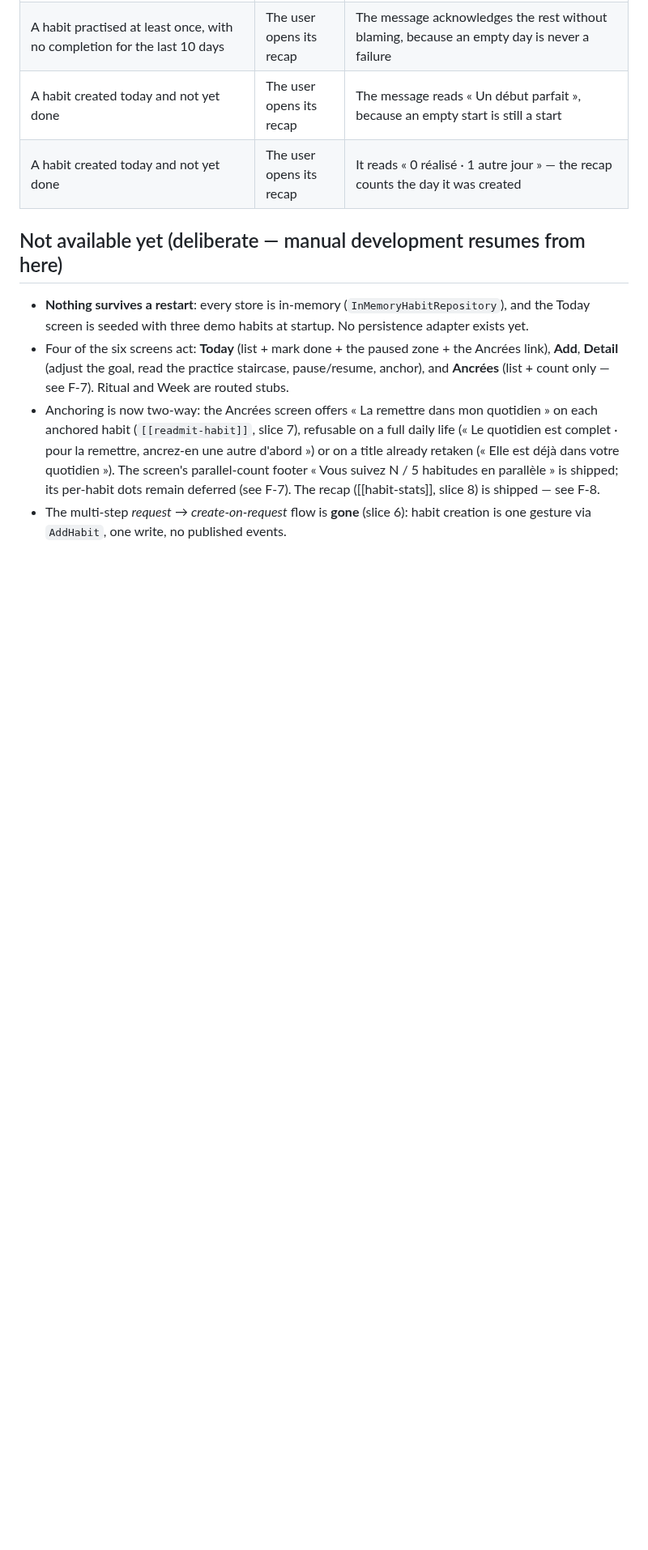
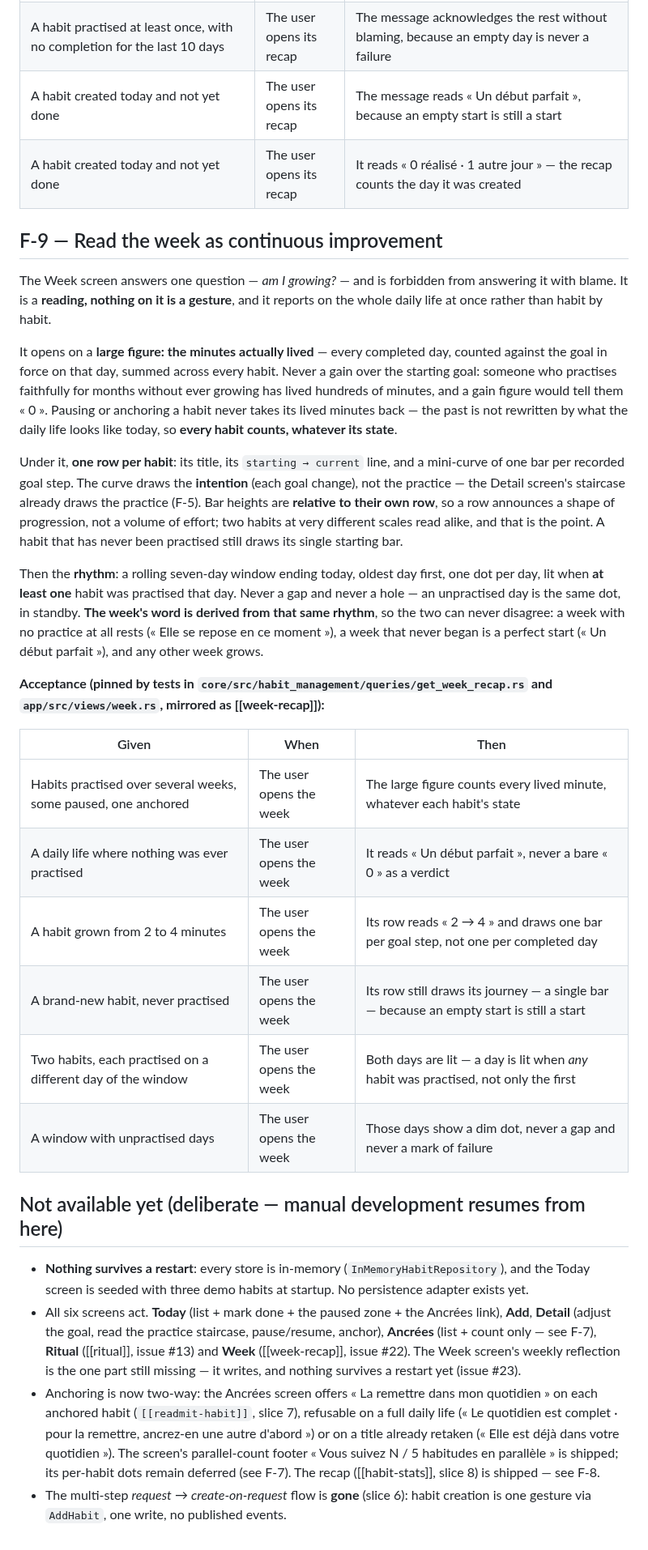
Before and after one commit to AskmethatFR/askme-kayzen, a Markdown page: docs/functional/feature-catalog.md, the part around one of its changes. Shown at 81% size. GitHub-like rendering; blank space fills up the shorter version.

Commit message:
docs(functional): capture the week screen, and retire the voided minutes formula (#22)
The Week screen ships, so three things in the graph were wrong or missing.

The design node still described the large figure as "minutes gagnées depuis
les débuts (somme de current - steps[0])". That formula was voided by the
glossary a day before the ticket was written: a practitioner who practises
faithfully without ever growing reads "0", which the screen's own tone
criterion forbids. It now states the lived-minutes rule, matching the
detail screen's recap.

The same node described the mini-curve as "une barre par étape" without
saying how tall a bar is. Bar heights are relative to their own row, on the
owner's ruling of 2026-08-21 - so two habits at very different scales draw
the same shape, deliberately. The detail screen's staircase keeps absolute
heights, because it profiles effort and comparison is its subject there.

The catalog claimed Ritual and Week were routed stubs. Both act now; only
the weekly reflection is still missing, and it is missing because it
writes.

Adds F-9 and its week-recap row to the index. States rules, not rosters:
no scenario list, no per-slice changelog.

Co-Authored-By: Claude Opus 5 (1M context) <noreply@anthropic.com>
Claude-Session: https://claude.ai/code/session_01NPdWiTtKM1kcC9MrMCzzqL

```diff
--- a/docs/functional/feature-catalog.md
+++ b/docs/functional/feature-catalog.md
@@ -135,9 +135,30 @@ Everything is **derived on read** from the two dated histories (completions + st
 | A habit created today and not yet done | The user opens its recap | The message reads « Un début parfait », because an empty start is still a start |
 | A habit created today and not yet done | The user opens its recap | It reads « 0 réalisé · 1 autre jour » — the recap counts the day it was created |
 
+## F-9 — Read the week as continuous improvement
+
+The Week screen answers one question — *am I growing?* — and is forbidden from answering it with blame. It is a **reading, nothing on it is a gesture**, and it reports on the whole daily life at once rather than habit by habit.
+
+It opens on a **large figure: the minutes actually lived** — every completed day, counted against the goal in force on that day, summed across every habit. Never a gain over the starting goal: someone who practises faithfully for months without ever growing has lived hundreds of minutes, and a gain figure would tell them « 0 ». Pausing or anchoring a habit never takes its lived minutes back — the past is not rewritten by what the daily life looks like today, so **every habit counts, whatever its state**.
+
+Under it, **one row per habit**: its title, its `starting → current` line, and a mini-curve of one bar per recorded goal step. The curve draws the **intention** (each goal change), not the practice — the Detail screen's staircase already draws the practice (F-5). Bar heights are **relative to their own row**, so a row announces a shape of progression, not a volume of effort; two habits at very different scales read alike, and that is the point. A habit that has never been practised still draws its single starting bar.
+
+Then the **rhythm**: a rolling seven-day window ending today, oldest day first, one dot per day, lit when **at least one** habit was practised that day. Never a gap and never a hole — an unpractised day is the same dot, in standby. **The week's word is derived from that same rhythm**, so the two can never disagree: a week with no practice at all rests (« Elle se repose en ce moment »), a week that never began is a perfect start (« Un début parfait »), and any other week grows.
+
+**Acceptance (pinned by tests in `core/src/habit_management/queries/get_week_recap.rs` and `app/src/views/week.rs`, mirrored as [[week-recap]]):**
+
+| Given | When | Then |
+|---|---|---|
+| Habits practised over several weeks, some paused, one anchored | The user opens the week | The large figure counts every lived minute, whatever each habit's state |
+| A daily life where nothing was ever practised | The user opens the week | It reads « Un début parfait », never a bare « 0 » as a verdict |
+| A habit grown from 2 to 4 minutes | The user opens the week | Its row reads « 2 → 4 » and draws one bar per goal step, not one per completed day |
+| A brand-new habit, never practised | The user opens the week | Its row still draws its journey — a single bar — because an empty start is still a start |
+| Two habits, each practised on a different day of the window | The user opens the week | Both days are lit — a day is lit when *any* habit was practised, not only the first |
+| A window with unpractised days | The user opens the week | Those days show a dim dot, never a gap and never a mark of failure |
+
 ## Not available yet (deliberate — manual development resumes from here)
 
 - **Nothing survives a restart**: every store is in-memory (`InMemoryHabitRepository`), and the Today screen is seeded with three demo habits at startup. No persistence adapter exists yet.
-- Four of the six screens act: **Today** (list + mark done + the paused zone + the Ancrées link), **Add**, **Detail** (adjust the goal, read the practice staircase, pause/resume, anchor), and **Ancrées** (list + count only — see F-7). Ritual and Week are routed stubs.
+- All six screens act. **Today** (list + mark done + the paused zone + the Ancrées link), **Add**, **Detail** (adjust the goal, read the practice staircase, pause/resume, anchor), **Ancrées** (list + count only — see F-7), **Ritual** ([[ritual]], issue #13) and **Week** ([[week-recap]], issue #22). The Week screen's weekly reflection is the one part still missing — it writes, and nothing survives a restart yet (issue #23).
 - Anchoring is now two-way: the Ancrées screen offers « La remettre dans mon quotidien » on each anchored habit (`[[readmit-habit]]`, slice 7), refusable on a full daily life (« Le quotidien est complet · pour la remettre, ancrez-en une autre d'abord ») or on a title already retaken (« Elle est déjà dans votre quotidien »). The screen's parallel-count footer « Vous suivez N / 5 habitudes en parallèle » is shipped; its per-habit dots remain deferred (see F-7). The recap ([[habit-stats]], slice 8) is shipped — see F-8.
 - The multi-step *request* → *create-on-request* flow is **gone** (slice 6): habit creation is one gesture via `AddHabit`, one write, no published events.
```
Also changed, not shown: other parts of docs/functional/feature-catalog.md (+1 -1 lines), docs/INDEX.md (+2 -1 lines), 1 other file.
